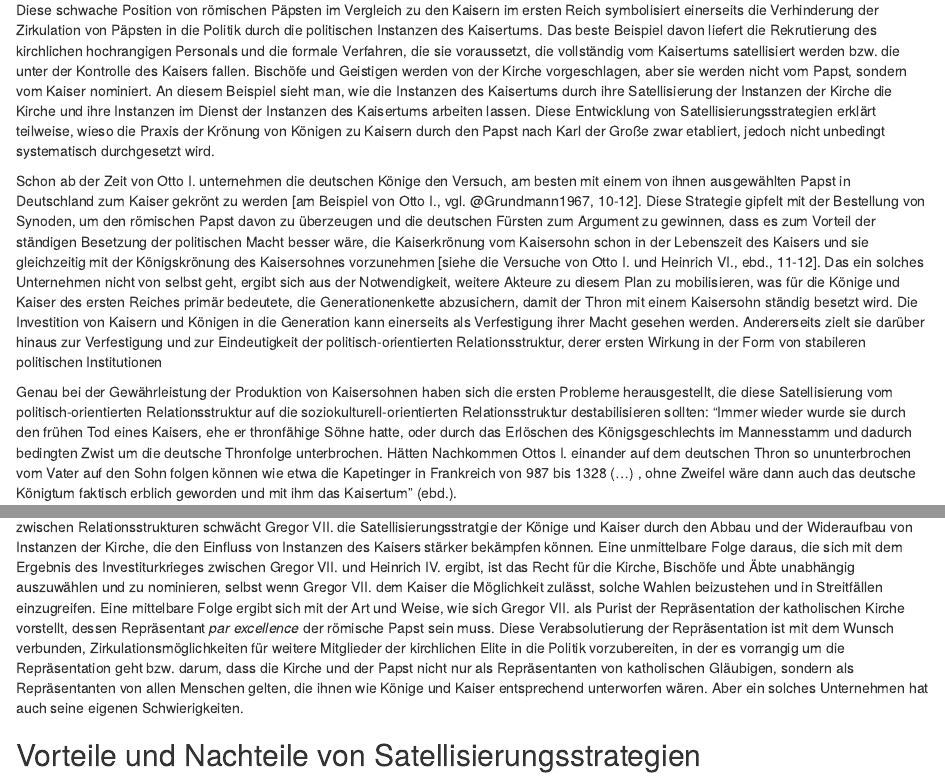
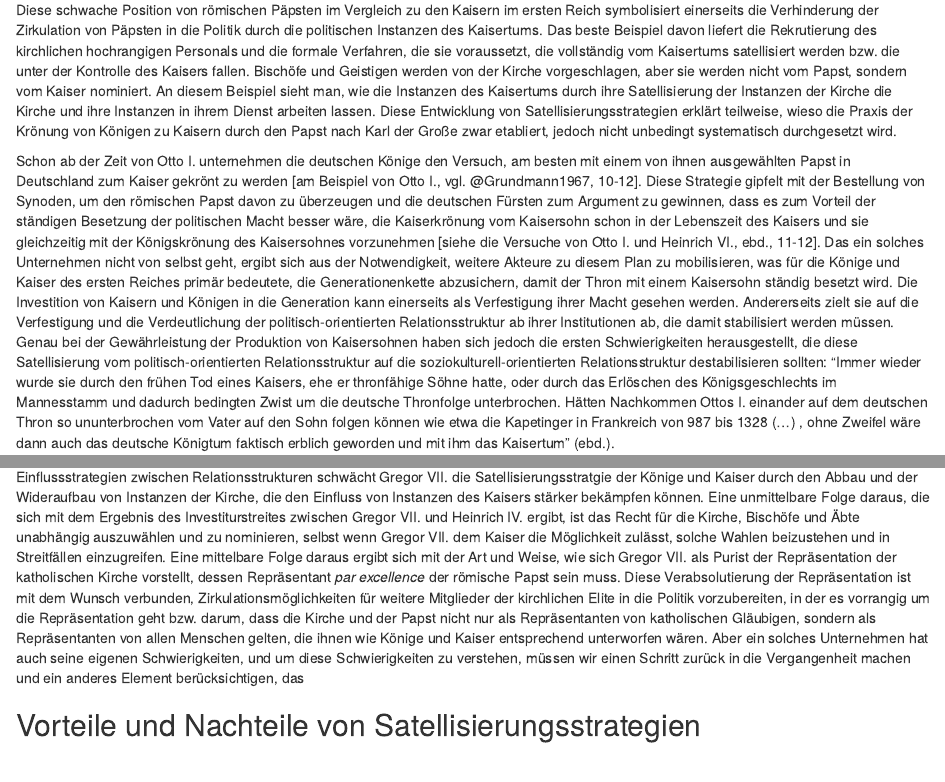
Before and after one commit to cp1972/postscriptumtr, an R Markdown document (Kap-5-Religion.rmd): the page in a window 1100 px wide, from 1560 px down, and a second part further down, joined at a grey line. Rendered offline with R 4.5, knitr and Pandoc, with nearby package versions; a font, style sheet, LaTeX package, included part or bibliography that could not be used is replaced or left out.

Commit message:
Kap. 5 weiter Arbeiten an der Korrektur vom ersten Absatz

```diff
--- a/Kap-5-Religion.rmd
+++ b/Kap-5-Religion.rmd
@@ -21,13 +21,13 @@ Im Vergleich zu den anderen Kapiteln befinden wir uns hier in einer Zeit, in der
 
 Wenn Relationsstrukturen nicht eindeutig sind, dann ist die Mobilisation von Akteuren nicht einfach, was die Arbeit an relationalen Ereignissen erschwert. Eine solche Situation findet man nach Karl der Große mit seinen Nachfolgern von Otto I. zu Otto II., Otto III., Heinrich VI., Friedrich II. und Heinrichs VII., wenn diese Könige nach Rom reisen, um vom Papst gekrönt und der Tradition folgend als Kaiser anerkannt zu werden. Diese Praxis, die sich im Übergang vom Karolingerreich zum Heiligen Römischen Reich durchgesetzt hat, basierte auf die Anerkennung einer Teilung der Mächte zwischen Politik und Religion, die als Produkt aus der Zusammenarbeit zwischen Kaisern und Päpsten in der Form einer Teilung der Mächte über weltlichen und spirituellen Sachverhalten etabliert wurde [@Cavuldak2015, 34-35]. Dass eine solche Verständigung nicht von selbst geht und brüchig bleibt, attestiert vielleicht am Deutlichsten die Asymmetrie dieses Verhältnisses zwischen Kaisern und Päpsten, die sich daran zeigt, dass die Kaiser _in fine_ das Sagen behalten sollten, was die Päpste in der unkomfortablen Lage versetzte, "nicht einmal in der Lage [zu sein], dem oströmischen Kaiser die Vorrangstellung der Kirche auch nur in 'göttlichen Dingen' abzuringen" (ebd., 34).
 
-Diese schwache Position von römischen Päpsten im Vergleich zu den Kaisern im ersten Reich symbolisiert einerseits die Verhinderung der Zirkulation von Päpsten in die Politik durch die politischen Instanzen des Kaisertums. Das beste Beispiel davon liefert die Rekrutierung des kirchlichen hochrangigen Personals und die formale Verfahren, die sie voraussetzt, die vollständig vom Kaisertums satellisiert werden bzw. die unter der Kontrolle des Kaisers fallen. Bischöfe und Geistigen werden von der Kirche vorgeschlagen, aber sie werden nicht vom Papst, sondern vom Kaiser nominiert. An diesem Beispiel sieht man, wie die Instanzen des Kaisertums durch ihre Satellisierung der Instanzen der Kirche die Kirche und ihre Instanzen im Dienst der Instanzen des Kaisertums arbeiten lassen. Diese Entwicklung von Satellisierungsstrategien erklärt teilweise, wieso die Praxis der Krönung von Königen zu Kaisern durch den Papst nach Karl der Große zwar etabliert, jedoch nicht unbedingt systematisch durchgesetzt wird.
+Diese schwache Position von römischen Päpsten im Vergleich zu den Kaisern im ersten Reich symbolisiert einerseits die Verhinderung der Zirkulation von Päpsten in die Politik durch die politischen Instanzen des Kaisertums. Das beste Beispiel davon liefert die Rekrutierung des kirchlichen hochrangigen Personals und die formale Verfahren, die sie voraussetzt, die vollständig vom Kaisertums satellisiert werden bzw. die unter der Kontrolle des Kaisers fallen. Bischöfe und Geistigen werden von der Kirche vorgeschlagen, aber sie werden nicht vom Papst, sondern vom Kaiser nominiert. An diesem Beispiel sieht man, wie die Instanzen des Kaisertums durch ihre Satellisierung der Instanzen der Kirche die Kirche und ihre Instanzen in ihrem Dienst arbeiten lassen. Diese Entwicklung von Satellisierungsstrategien erklärt teilweise, wieso die Praxis der Krönung von Königen zu Kaisern durch den Papst nach Karl der Große zwar etabliert, jedoch nicht unbedingt systematisch durchgesetzt wird.
 
-Schon ab der Zeit von Otto I. unternehmen die deutschen Könige den Versuch, am besten mit einem von ihnen ausgewählten Papst in Deutschland zum Kaiser gekrönt zu werden [am Beispiel von Otto I., vgl. @Grundmann1967, 10-12]. Diese Strategie gipfelt mit der Bestellung von Synoden, um den römischen Papst davon zu überzeugen und die deutschen Fürsten zum Argument zu gewinnen, dass es zum Vorteil der ständigen Besetzung der politischen Macht besser wäre, die Kaiserkrönung vom Kaisersohn schon in der Lebenszeit des Kaisers und sie gleichzeitig mit der Königskrönung des Kaisersohnes vorzunehmen [siehe die Versuche von Otto I. und Heinrich VI., ebd., 11-12]. Das ein solches Unternehmen nicht von selbst geht, ergibt sich aus der Notwendigkeit, weitere Akteure zu diesem Plan zu mobilisieren, was für die Könige und Kaiser des ersten Reiches primär bedeutete, die Generationenkette abzusichern, damit der Thron mit einem Kaisersohn ständig besetzt wird. Die Investition von Kaisern und Königen in die Generation kann einerseits als Verfestigung ihrer Macht gesehen werden. Andererseits zielt sie darüber hinaus zur Verfestigung und zur Eindeutigkeit der politisch-orientierten Relationsstruktur, derer ersten Wirkung in der Form von stabileren politischen Institutionen
+Schon ab der Zeit von Otto I. unternehmen die deutschen Könige den Versuch, am besten mit einem von ihnen ausgewählten Papst in Deutschland zum Kaiser gekrönt zu werden [am Beispiel von Otto I., vgl. @Grundmann1967, 10-12]. Diese Strategie gipfelt mit der Bestellung von Synoden, um den römischen Papst davon zu überzeugen und die deutschen Fürsten zum Argument zu gewinnen, dass es zum Vorteil der ständigen Besetzung der politischen Macht besser wäre, die Kaiserkrönung vom Kaisersohn schon in der Lebenszeit des Kaisers und sie gleichzeitig mit der Königskrönung des Kaisersohnes vorzunehmen [siehe die Versuche von Otto I. und Heinrich VI., ebd., 11-12]. Das ein solches Unternehmen nicht von selbst geht, ergibt sich aus der Notwendigkeit, weitere Akteure zu diesem Plan zu mobilisieren, was für die Könige und Kaiser des ersten Reiches primär bedeutete, die Generationenkette abzusichern, damit der Thron mit einem Kaisersohn ständig besetzt wird. Die Investition von Kaisern und Königen in die Generation kann einerseits als Verfestigung ihrer Macht gesehen werden. Andererseits zielt sie auf die Verfestigung und die Verdeutlichung der politisch-orientierten Relationsstruktur ab ihrer Institutionen ab, die damit stabilisiert werden müssen. Genau bei der Gewährleistung der Produktion von Kaisersohnen haben sich jedoch die ersten Schwierigkeiten herausgestellt, die diese Satellisierung vom politisch-orientierten Relationsstruktur auf die soziokulturell-orientierten Relationsstruktur destabilisieren sollten: "Immer wieder wurde sie durch den frühen Tod eines Kaisers, ehe er thronfähige Söhne hatte, oder durch das Erlöschen des Königsgeschlechts im Mannesstamm und dadurch bedingten Zwist um die deutsche Thronfolge unterbrochen. Hätten Nachkommen Ottos I. einander auf dem deutschen Thron so ununterbrochen vom Vater auf den Sohn folgen können wie etwa die Kapetinger in Frankreich von 987 bis 1328 (...) , ohne Zweifel wäre dann auch das deutsche Königtum faktisch erblich geworden und mit ihm das Kaisertum" (ebd.).
 
-Genau bei der Gewährleistung der Produktion von Kaisersohnen haben sich die ersten Probleme herausgestellt, die diese Satellisierung vom politisch-orientierten Relationsstruktur auf die soziokulturell-orientierten Relationsstruktur destabilisieren sollten: "Immer wieder wurde sie durch den frühen Tod eines Kaisers, ehe er thronfähige Söhne hatte, oder durch das Erlöschen des Königsgeschlechts im Mannesstamm und dadurch bedingten Zwist um die deutsche Thronfolge unterbrochen. Hätten Nachkommen Ottos I. einander auf dem deutschen Thron so ununterbrochen vom Vater auf den Sohn folgen können wie etwa die Kapetinger in Frankreich von 987 bis 1328 (...) , ohne Zweifel wäre dann auch das deutsche Königtum faktisch erblich geworden und mit ihm das Kaisertum" (ebd.).
+Von diesem Generationenproblem profitiert der Papst Gregor VII., um einen Einfluss unmittelbar auf die kirchlichen Institutionen mit dem Wunsch auszuüben, sie zu stärken, um daraufhin einen mittelbaren Einfluss auf den Kaiser auszuüben. Mit sechs Jahre alt muss in dieser Zeit Heinrich IV. zum Kaiser des ersten Reiches werden, wobei er aufgrund seines Alters seine Macht zuerst nicht persönlich ausüben kann. Von dieser Angelegenheit profitiert der dann noch Mönch Hildebrand, Berater der römischen Päpste und künftiger Papst Gregor VII., um in der Abwesenheit von einer starken kaiserlichen Macht die Kirche zu reformieren. Kirchliche Institutionen, wie die Möglichkeit für die Priester zu heiraten, Kinder zu haben und eine Familie zu gründen, werden grundsätzlich abgebaut [@Cochini2006]. Etablierte Praktiken des Verkaufs von kirchlichen materiellen und immateriellen Gütern oder von Funktionen an lokalen Herren und Fürsten werden verboten. Selbst wenn diese Reformen außerhalb von Rom wie in Paris oder in Deutschland zuerst nicht angenommen werden, ziehen sie sich mit der Zeit jedoch durch und erlauben Gregor VII. die Kirche davon zu überzeugen, dass "die Kirche mit dem Papst an der Spitze sich nicht mehr damit [begnügte], über die Amtseinsetzung der Geistlichen zu verfügen und das Sagen in religiösen Belangen zu haben, sondern verlangte die Unterordnung der weltlichen Gewalt" [@Cavuldak2015, 35].
 
-Von diesem Generationenproblem profitiert der Papst Gregor VII., um einen Einfluss unmittelbar auf die kirchlichen Institutionen mit dem Wunsch auszuüben, sie zu stärken, um daraufhin einen mittelbaren Einfluss auf den Kaiser auszuüben. Mit sechs Jahre alt muss in dieser Zeit Heinrich IV. zum Kaiser des ersten Reiches werden, wobei er aufgrund seines Alters seine Macht zuerst nicht persönlich ausüben kann. Von dieser Angelegenheit profitiert der dann noch Mönch Hildebrand, Berater der römischen Päpste und künftiger Papst Gregor VII., um in der Abwesenheit von einer starken kaiserlichen Macht die Kirche zu reformieren. Kirchliche Institutionen, wie die Möglichkeit für die Priester zu heiraten, Kinder zu haben und eine Familie zu gründen, werden grundsätzlich abgebaut [@Cochini2006]. Etablierte Praktiken des Verkaufs von kirchlichen materiellen und immateriellen Gütern oder von Funktionen an lokalen Herren und Fürsten werden verboten. Selbst wenn diese Reformen außerhalb von Rom wie in Paris oder in Deutschland abgewendet werden, ziehen sie sich mit der Zeit jedoch relativ gut durch und erlauben Gregor VII. die Kirche davon zu überzeugen, dass "die Kirche mit dem Papst an der Spitze sich nicht mehr damit [begnügte], über die Amtseinsetzung der Geistlichen zu verfügen und das Sagen in religiösen Belangen zu haben, sondern verlangte die Unterordnung der weltlichen Gewalt" [@Cavuldak2015, 35]. Diese starke Position, die Gregor VII. durch den Aufbau von neuen Instanzen der Kirche in der Unterstützung seiner Position als Repräsentanten der katholischen Kirche bezog, hat in den Termini der Theorie der Relation weitreichende Folgen. Zum einen und auf der Ebene der Einflussstrategien zwischen Relationsstrukturen schwächt Gregor VII. die Satellisierungsstratgie der Könige und Kaiser durch den Abbau und der Wideraufbau von Instanzen der Kirche, die den Einfluss von Instanzen des Kaisers stärker bekämpfen können. Eine unmittelbare Folge daraus, die sich mit dem Ergebnis des Investiturkrieges zwischen Gregor VII. und Heinrich IV. ergibt, ist das Recht für die Kirche, Bischöfe und Äbte unabhängig auszuwählen und zu nominieren, selbst wenn Gregor VII. dem Kaiser die Möglichkeit zulässt, solche Wahlen beizustehen und in Streitfällen einzugreifen. Eine mittelbare Folge ergibt sich mit der Art und Weise, wie sich Gregor VII. als Purist der Repräsentation der katholischen Kirche vorstellt, dessen Repräsentant _par excellence_ der römische Papst sein muss. Diese Verabsolutierung der Repräsentation ist mit dem Wunsch verbunden, Zirkulationsmöglichkeiten für weitere Mitglieder der kirchlichen Elite in die Politik vorzubereiten, in der es vorrangig um die Repräsentation geht bzw. darum, dass die Kirche und der Papst nicht nur als Repräsentanten von katholischen Gläubigen, sondern als Repräsentanten von allen Menschen gelten, die ihnen wie Könige und Kaiser entsprechend unterworfen wären. Aber ein solches Unternehmen hat auch seine eigenen Schwierigkeiten.
+Diese starke Position, die Gregor VII. durch den Aufbau von neuen Instanzen der Kirche in der Unterstützung seiner Position als Repräsentanten der katholischen Kirche bezog, hat in den Termini der Theorie der Relation weitreichende Folgen. Zum einen und auf der Ebene der Einflussstrategien zwischen Relationsstrukturen schwächt Gregor VII. die Satellisierungsstratgie der Könige und Kaiser durch den Abbau und der Wideraufbau von Instanzen der Kirche, die den Einfluss von Instanzen des Kaisers stärker bekämpfen können. Eine unmittelbare Folge daraus, die sich mit dem Ergebnis des Investiturstreites zwischen Gregor VII. und Heinrich IV. ergibt, ist das Recht für die Kirche, Bischöfe und Äbte unabhängig auszuwählen und zu nominieren, selbst wenn Gregor VII. dem Kaiser die Möglichkeit zulässt, solche Wahlen beizustehen und in Streitfällen einzugreifen. Eine mittelbare Folge daraus ergibt sich mit der Art und Weise, wie sich Gregor VII. als Purist der Repräsentation der katholischen Kirche vorstellt, dessen Repräsentant _par excellence_ der römische Papst sein muss. Diese Verabsolutierung der Repräsentation ist mit dem Wunsch verbunden, Zirkulationsmöglichkeiten für weitere Mitglieder der kirchlichen Elite in die Politik vorzubereiten, in der es vorrangig um die Repräsentation geht bzw. darum, dass die Kirche und der Papst nicht nur als Repräsentanten von katholischen Gläubigen, sondern als Repräsentanten von allen Menschen gelten, die ihnen wie Könige und Kaiser entsprechend unterworfen wären. Aber ein solches Unternehmen hat auch seine eigenen Schwierigkeiten, und um diese Schwierigkeiten zu verstehen, müssen wir einen Schritt zurück in die Vergangenheit machen und ein anderes Element berücksichtigen, das
 
 ## Vorteile und Nachteile von Satellisierungsstrategien
 
```
